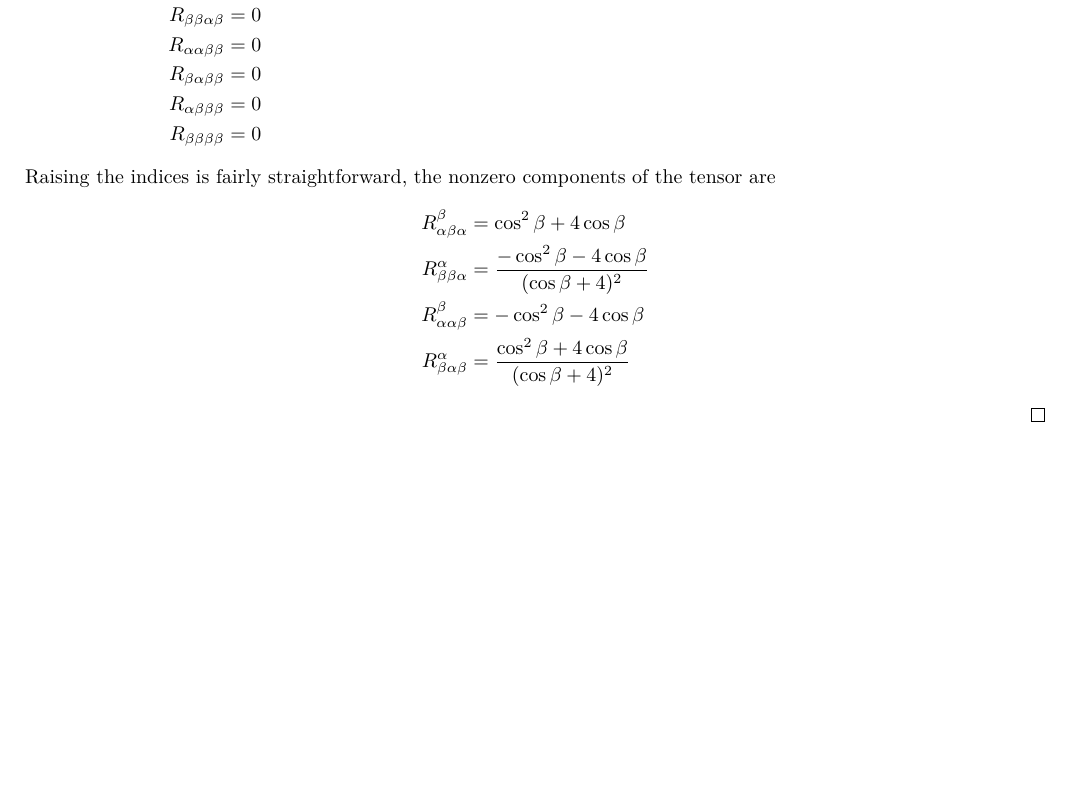
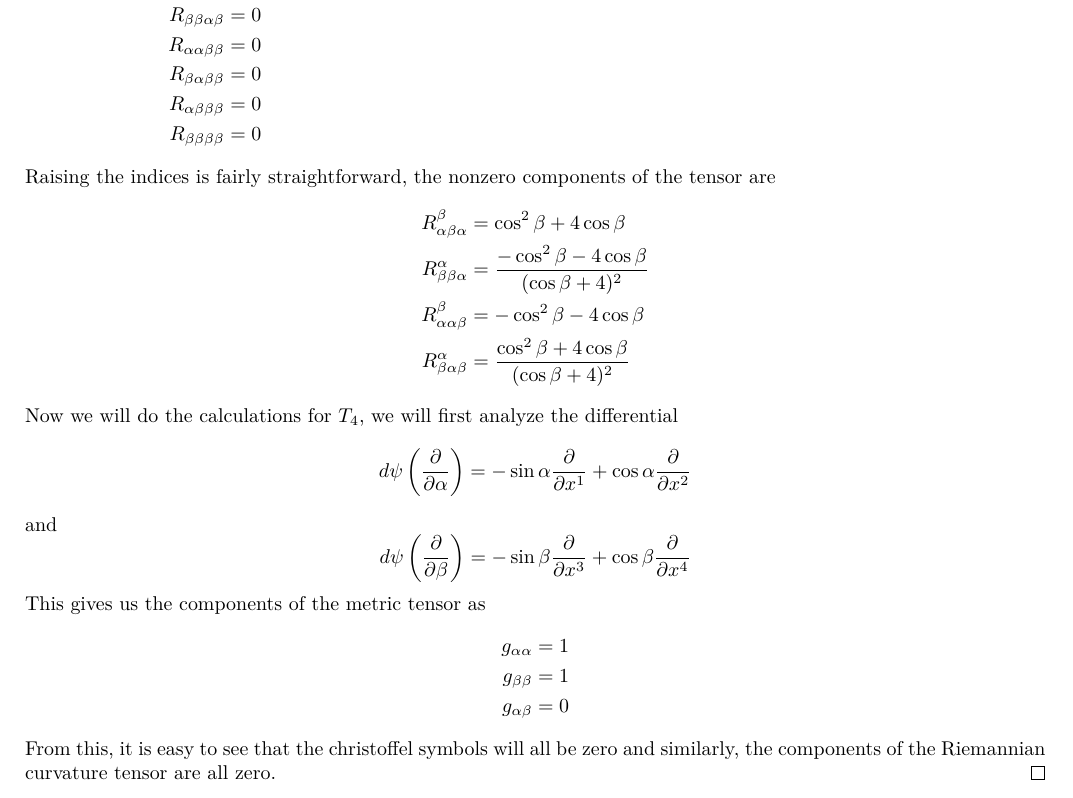
Before and after one commit to DevonMorris/MathematicalMusings, a LaTeX problem sheet (differential_geometry/hw8.tex): part of page 5 of 5, cut so that both start at the same text, the shorter picture padded with empty space. Compiled offline with XeLaTeX.

Commit message:
finished hw8 and added useful notes on computing the curvature tensor

```diff
--- a/differential_geometry/hw8.tex
+++ b/differential_geometry/hw8.tex
@@ -266,6 +266,23 @@ respectively. Let $T_3$ be the torus equipped with the metric induced from $\mat
       R^\alpha_{\beta \alpha \beta} &= \frac{\cos^2 \beta + 4 \cos \beta}{(\cos \beta + 4)^2}
     \end{aligned}
   \]
+  Now we will do the calculations for $T_4$, we will first analyze the differential
+  \[
+    d \psi \left( \pdv{\alpha} \right) = - \sin \alpha \pdv{x^1} + \cos \alpha \pdv{x^2}
+  \]
+  and
+  \[
+    d \psi \left( \pdv{\beta} \right) = -\sin \beta \pdv{x^3} + \cos \beta \pdv{x^4}
+  \]
+  This gives us the components of the metric tensor as
+  \[
+    \begin{aligned}
+    g_{\alpha \alpha} = 1 \\
+    g_{\beta \beta} = 1\\
+    g_{\alpha \beta} = 0
+    \end{aligned}
+  \]
+  From this, it is easy to see that the christoffel symbols will all be zero and similarly, the components of the Riemannian curvature tensor are all zero.
 \end{proof}
 
 \end{document}
```
Also changed, not shown: differential_geometry/curvature.tex (+5 -1 lines).
